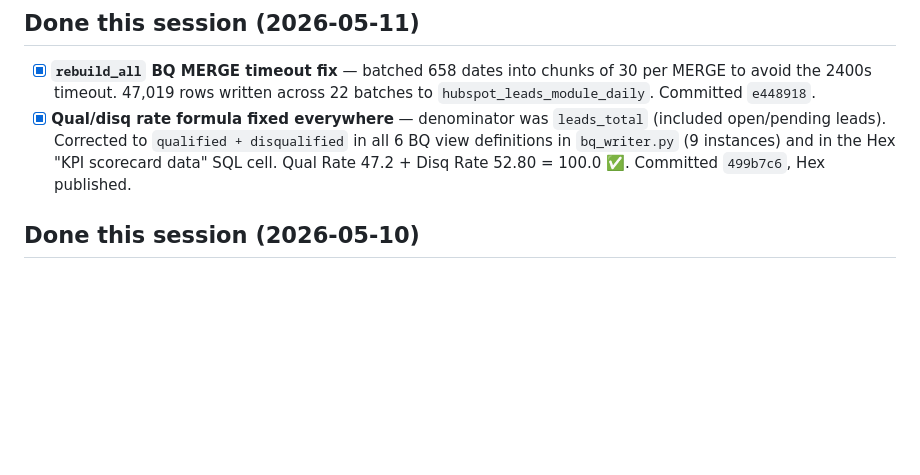
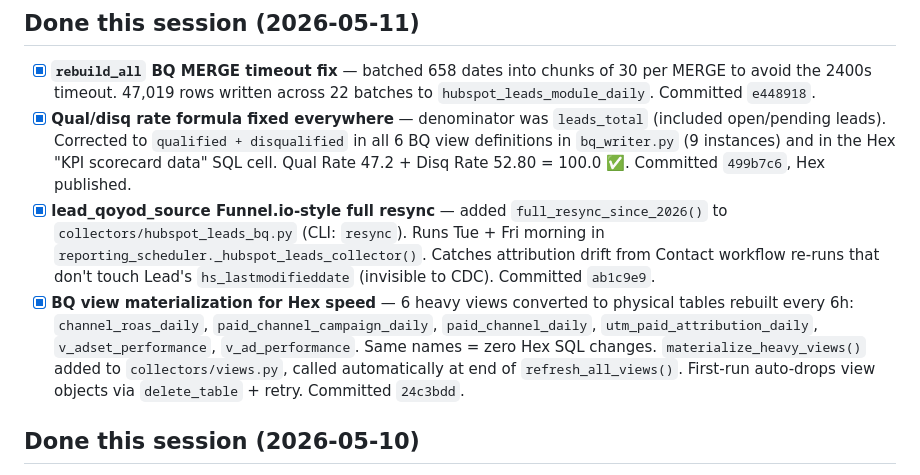
Before and after one commit to Rana96-run/nexa-performance-agent, a Markdown page: memory/09_open_tasks.md, the part around the change. Drawn GitHub-style; blank space fills up the shorter version.

Commit message:
chore(memory): close BQ materialization + leads resync tasks
Co-Authored-By: Claude <noreply@anthropic.com>

```diff
--- a/memory/09_open_tasks.md
+++ b/memory/09_open_tasks.md
@@ -135,6 +135,8 @@ mirror (and extend) the Looker boards the team already trusts.
 
 - [x] **`rebuild_all` BQ MERGE timeout fix** — batched 658 dates into chunks of 30 per MERGE to avoid the 2400s timeout. 47,019 rows written across 22 batches to `hubspot_leads_module_daily`. Committed `e448918`.
 - [x] **Qual/disq rate formula fixed everywhere** — denominator was `leads_total` (included open/pending leads). Corrected to `qualified + disqualified` in all 6 BQ view definitions in `bq_writer.py` (9 instances) and in the Hex "KPI scorecard data" SQL cell. Qual Rate 47.2 + Disq Rate 52.80 = 100.0 ✅. Committed `499b7c6`, Hex published.
+- [x] **lead_qoyod_source Funnel.io-style full resync** — added `full_resync_since_2026()` to `collectors/hubspot_leads_bq.py` (CLI: `resync`). Runs Tue + Fri morning in `reporting_scheduler._hubspot_leads_collector()`. Catches attribution drift from Contact workflow re-runs that don't touch Lead's `hs_lastmodifieddate` (invisible to CDC). Committed `ab1c9e9`.
+- [x] **BQ view materialization for Hex speed** — 6 heavy views converted to physical tables rebuilt every 6h: `channel_roas_daily`, `paid_channel_campaign_daily`, `paid_channel_daily`, `utm_paid_attribution_daily`, `v_adset_performance`, `v_ad_performance`. Same names = zero Hex SQL changes. `materialize_heavy_views()` added to `collectors/views.py`, called automatically at end of `refresh_all_views()`. First-run auto-drops view objects via `delete_table` + retry. Committed `24c3bdd`.
 
 ## Done this session (2026-05-10)
 
```
